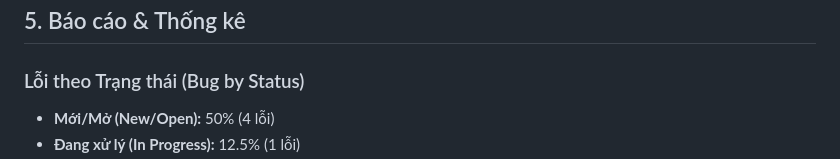
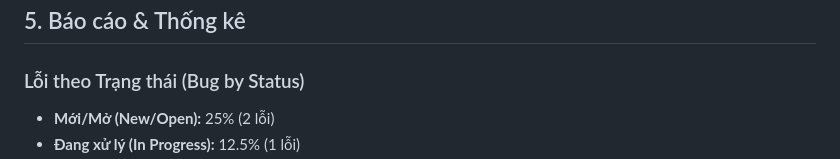
Before and after one commit to hungnguyen67/-Student-Management-System, a Markdown page: jira_simulation.md, the part around one of its changes. Drawn GitHub-style.

```diff
--- a/jira_simulation.md
+++ b/jira_simulation.md
@@ -39,5 +39,5 @@
 ## 5. Báo cáo & Thống kê
 
 ### Lỗi theo Trạng thái (Bug by Status)
-- **Mới/Mở (New/Open):** 50% (4 lỗi)
+- **Mới/Mở (New/Open):** 25% (2 lỗi)
 - **Đang xử lý (In Progress):** 12.5% (1 lỗi)
```
Also changed, not shown: other parts of jira_simulation.md (+9 -2 lines).
